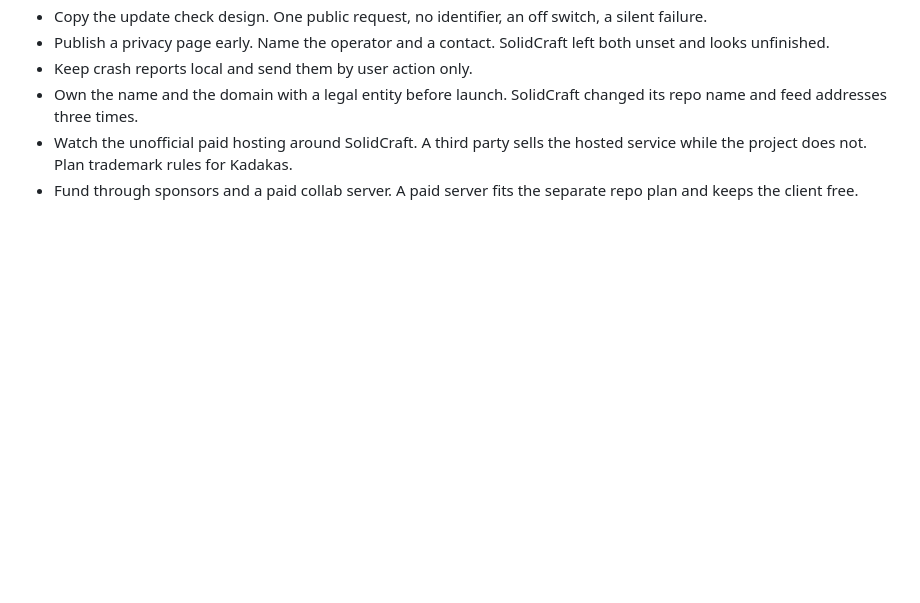
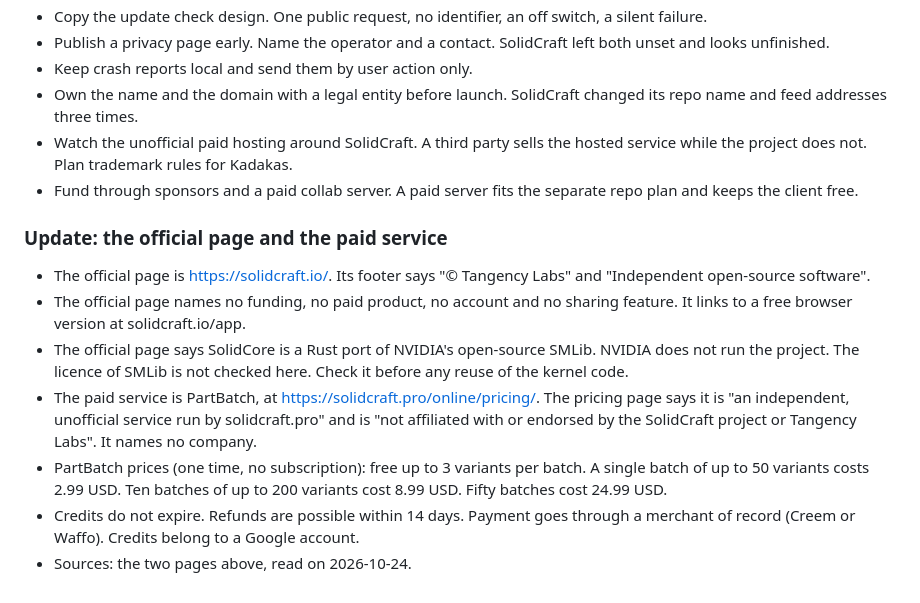
Before and after one commit to nemecec/kadakas-app, a Markdown page: docs/research/solidcraft-comparison.md, the part around the change. Drawn GitHub-style; blank space fills up the shorter version.

Commit message:
Research: SolidCraft official page, SMLib note, PartBatch pricing

```diff
--- a/docs/research/solidcraft-comparison.md
+++ b/docs/research/solidcraft-comparison.md
@@ -252,3 +252,13 @@ Facts are from 2026-10-24. The clone is shallow with one commit, so history and
 - Own the name and the domain with a legal entity before launch. SolidCraft changed its repo name and feed addresses three times.
 - Watch the unofficial paid hosting around SolidCraft. A third party sells the hosted service while the project does not. Plan trademark rules for Kadakas.
 - Fund through sponsors and a paid collab server. A paid server fits the separate repo plan and keeps the client free.
+
+### Update: the official page and the paid service
+
+- The official page is https://solidcraft.io/. Its footer says "© Tangency Labs" and "Independent open-source software".
+- The official page names no funding, no paid product, no account and no sharing feature. It links to a free browser version at solidcraft.io/app.
+- The official page says SolidCore is a Rust port of NVIDIA's open-source SMLib. NVIDIA does not run the project. The licence of SMLib is not checked here. Check it before any reuse of the kernel code.
+- The paid service is PartBatch, at https://solidcraft.pro/online/pricing/. The pricing page says it is "an independent, unofficial service run by solidcraft.pro" and is "not affiliated with or endorsed by the SolidCraft project or Tangency Labs". It names no company.
+- PartBatch prices (one time, no subscription): free up to 3 variants per batch. A single batch of up to 50 variants costs 2.99 USD. Ten batches of up to 200 variants cost 8.99 USD. Fifty batches cost 24.99 USD.
+- Credits do not expire. Refunds are possible within 14 days. Payment goes through a merchant of record (Creem or Waffo). Credits belong to a Google account.
+- Sources: the two pages above, read on 2026-10-24.
```
